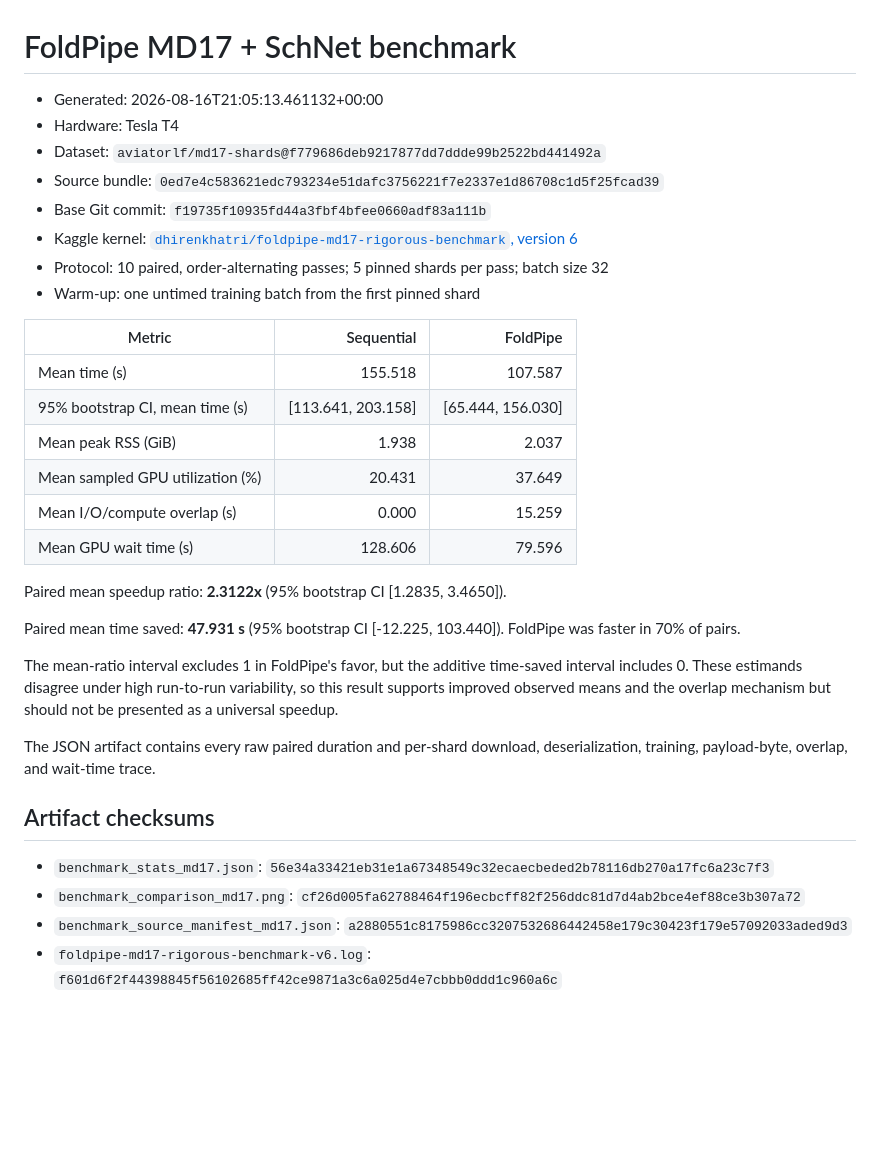
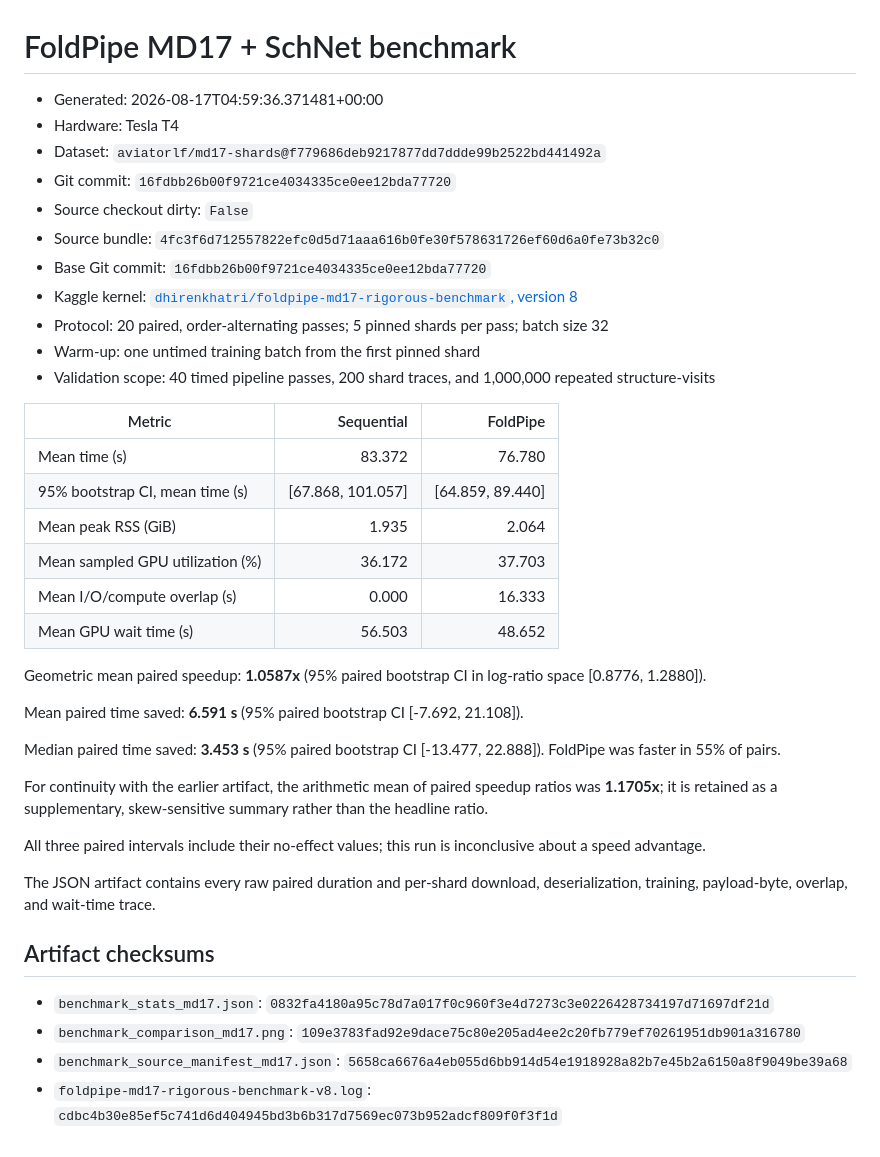
Before and after one commit to aviatorlf/FoldPipe, a Markdown page: results/benchmark_report_md17.md, the part around the change. Rendered like a GitHub page; blank space fills up the shorter version.

```diff
--- a/results/benchmark_report_md17.md
+++ b/results/benchmark_report_md17.md
@@ -1,34 +1,41 @@
 # FoldPipe MD17 + SchNet benchmark
 
-- Generated: 2026-08-16T21:05:13.461132+00:00
+- Generated: 2026-08-17T04:59:36.371481+00:00
 - Hardware: Tesla T4
 - Dataset: `aviatorlf/md17-shards@f779686deb9217877dd7ddde99b2522bd441492a`
-- Source bundle: `0ed7e4c583621edc793234e51dafc3756221f7e2337e1d86708c1d5f25fcad39`
-- Base Git commit: `f19735f10935fd44a3fbf4bfee0660adf83a111b`
-- Kaggle kernel: [`dhirenkhatri/foldpipe-md17-rigorous-benchmark`, version 6](https://www.kaggle.com/code/dhirenkhatri/foldpipe-md17-rigorous-benchmark)
-- Protocol: 10 paired, order-alternating passes; 5 pinned shards per pass; batch size 32
+- Git commit: `16fdbb26b00f9721ce4034335ce0ee12bda77720`
+- Source checkout dirty: `False`
+- Source bundle: `4fc3f6d712557822efc0d5d71aaa616b0fe30f578631726ef60d6a0fe73b32c0`
+- Base Git commit: `16fdbb26b00f9721ce4034335ce0ee12bda77720`
+- Kaggle kernel: [`dhirenkhatri/foldpipe-md17-rigorous-benchmark`, version 8](https://www.kaggle.com/code/dhirenkhatri/foldpipe-md17-rigorous-benchmark)
+- Protocol: 20 paired, order-alternating passes; 5 pinned shards per pass; batch size 32
 - Warm-up: one untimed training batch from the first pinned shard
+- Validation scope: 40 timed pipeline passes, 200 shard traces, and 1,000,000 repeated structure-visits
 
 | Metric | Sequential | FoldPipe |
 | --- | ---: | ---: |
-| Mean time (s) | 155.518 | 107.587 |
-| 95% bootstrap CI, mean time (s) | [113.641, 203.158] | [65.444, 156.030] |
-| Mean peak RSS (GiB) | 1.938 | 2.037 |
-| Mean sampled GPU utilization (%) | 20.431 | 37.649 |
-| Mean I/O/compute overlap (s) | 0.000 | 15.259 |
-| Mean GPU wait time (s) | 128.606 | 79.596 |
+| Mean time (s) | 83.372 | 76.780 |
+| 95% bootstrap CI, mean time (s) | [67.868, 101.057] | [64.859, 89.440] |
+| Mean peak RSS (GiB) | 1.935 | 2.064 |
+| Mean sampled GPU utilization (%) | 36.172 | 37.703 |
+| Mean I/O/compute overlap (s) | 0.000 | 16.333 |
+| Mean GPU wait time (s) | 56.503 | 48.652 |
 
-Paired mean speedup ratio: **2.3122x** (95% bootstrap CI [1.2835, 3.4650]).
+Geometric mean paired speedup: **1.0587x** (95% paired bootstrap CI in log-ratio space [0.8776, 1.2880]).
 
-Paired mean time saved: **47.931 s** (95% bootstrap CI [-12.225, 103.440]). FoldPipe was faster in 70% of pairs.
+Mean paired time saved: **6.591 s** (95% paired bootstrap CI [-7.692, 21.108]).
 
-The mean-ratio interval excludes 1 in FoldPipe's favor, but the additive time-saved interval includes 0. These estimands disagree under high run-to-run variability, so this result supports improved observed means and the overlap mechanism but should not be presented as a universal speedup.
+Median paired time saved: **3.453 s** (95% paired bootstrap CI [-13.477, 22.888]). FoldPipe was faster in 55% of pairs.
+
+For continuity with the earlier artifact, the arithmetic mean of paired speedup ratios was **1.1705x**; it is retained as a supplementary, skew-sensitive summary rather than the headline ratio.
+
+All three paired intervals include their no-effect values; this run is inconclusive about a speed advantage.
 
 The JSON artifact contains every raw paired duration and per-shard download, deserialization, training, payload-byte, overlap, and wait-time trace.
 
 ## Artifact checksums
 
-- `benchmark_stats_md17.json`: `56e34a33421eb31e1a67348549c32ecaecbeded2b78116db270a17fc6a23c7f3`
-- `benchmark_comparison_md17.png`: `cf26d005fa62788464f196ecbcff82f256ddc81d7d4ab2bce4ef88ce3b307a72`
-- `benchmark_source_manifest_md17.json`: `a2880551c8175986cc3207532686442458e179c30423f179e57092033aded9d3`
-- `foldpipe-md17-rigorous-benchmark-v6.log`: `f601d6f2f44398845f56102685ff42ce9871a3c6a025d4e7cbbb0ddd1c960a6c`
+- `benchmark_stats_md17.json`: `0832fa4180a95c78d7a017f0c960f3e4d7273c3e0226428734197d71697df21d`
+- `benchmark_comparison_md17.png`: `109e3783fad92e9dace75c80e205ad4ee2c20fb779ef70261951db901a316780`
+- `benchmark_source_manifest_md17.json`: `5658ca6676a4eb055d6bb914d54e1918928a82b7e45b2a6150a8f9049be39a68`
+- `foldpipe-md17-rigorous-benchmark-v8.log`: `cdbc4b30e85ef5c741d6d404945bd3b6b317d7569ec073b952adcf809f0f3f1d`
```
Also changed, not shown: README.md (+13 -13 lines), results/benchmark_comparison_md17.png, 4 other files.
